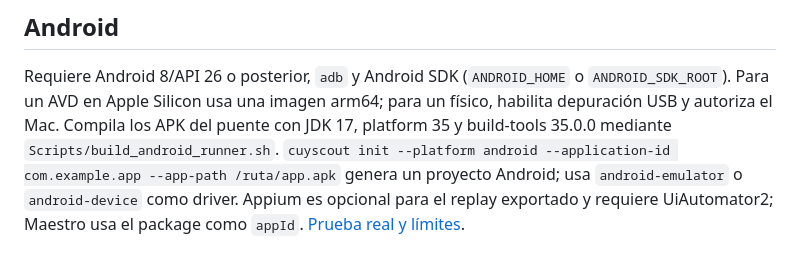
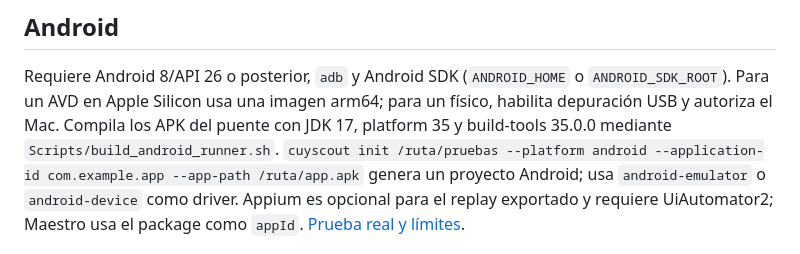
Before and after one commit to 0sw2ld0/CuyScout, a Markdown page: README.md, the part around the change. Drawn GitHub-style.

Commit message:
Clarify Android init example and current test count

```diff
--- a/README.md
+++ b/README.md
@@ -8,7 +8,7 @@ Requiere Android 8/API 26 o posterior, `adb` y Android SDK (`ANDROID_HOME` o
 `ANDROID_SDK_ROOT`). Para un AVD en Apple Silicon usa una imagen arm64; para un físico,
 habilita depuración USB y autoriza el Mac. Compila los APK del puente con JDK 17,
 platform 35 y build-tools 35.0.0 mediante `Scripts/build_android_runner.sh`.
-`cuyscout init --platform android --application-id com.example.app --app-path /ruta/app.apk`
+`cuyscout init /ruta/pruebas --platform android --application-id com.example.app --app-path /ruta/app.apk`
 genera un proyecto Android; usa `android-emulator` o `android-device` como driver.
 Appium es opcional para el replay exportado y requiere UiAutomator2; Maestro usa el
 package como `appId`. [Prueba real y límites](Scripts/evidence/run-20261015-android/RESULTADOS.md).
```
Also changed, not shown: docs/android-support.md (+1 -1 lines).
